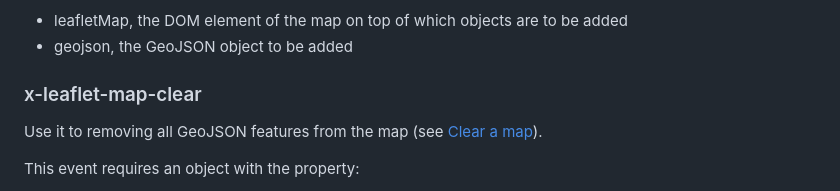
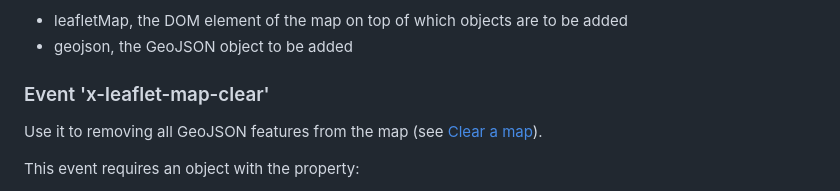
Before and after one commit to migupl/vanilla-js-web-component-leaflet-geojson, a Markdown page: README.md, the part around the change. Drawn GitHub-style.

Commit message:
doc: event title

```diff
--- a/README.md
+++ b/README.md
@@ -153,7 +153,7 @@ This event requires an object with the properties:
 - leafletMap, the DOM element of the map on top of which objects are to be added
 - geojson, the GeoJSON object to be added
 
-### x-leaflet-map-clear
+### Event 'x-leaflet-map-clear'
 
 Use it to removing all GeoJSON features from the map (see [Clear a map](#clear-a-map)).
 
```
